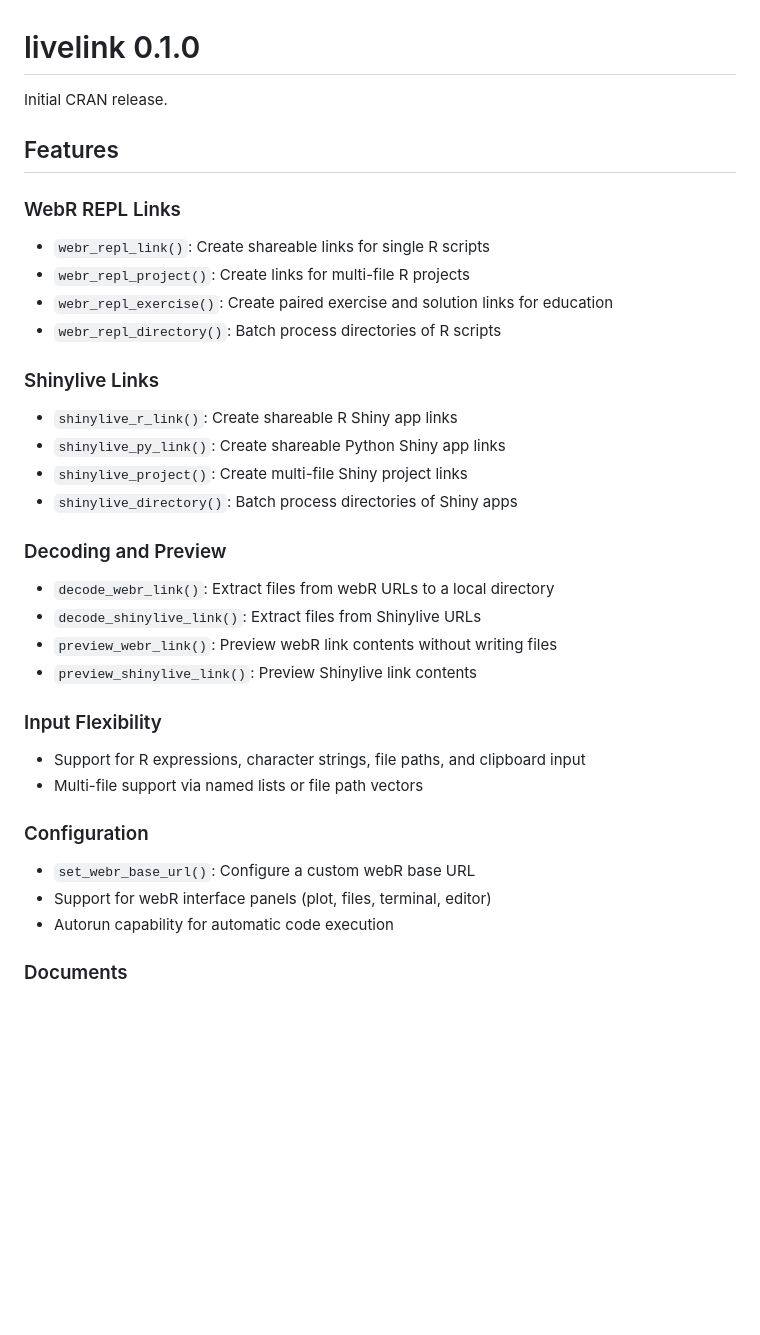
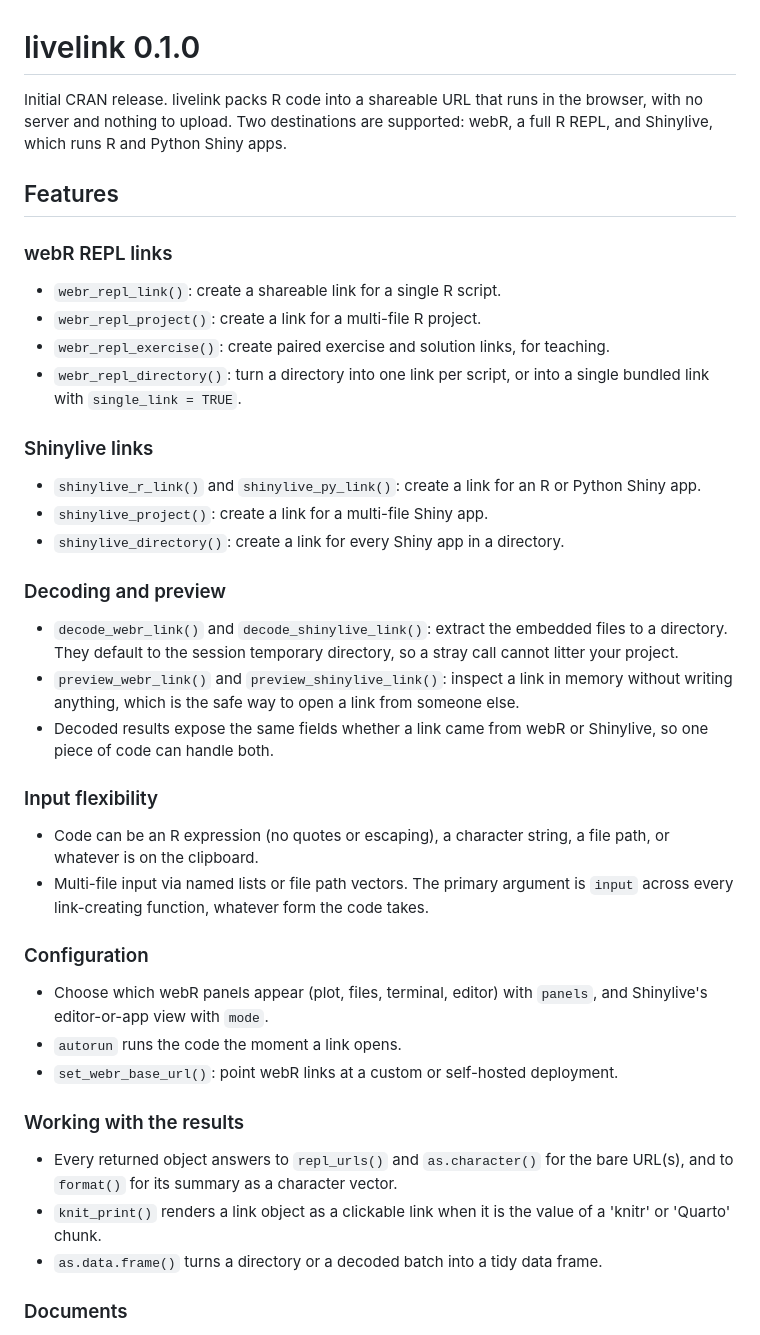
Before and after one commit to coatless-rpkg/livelink, a Markdown page: NEWS.md, the part around one of its changes. Rendered like a GitHub page; blank space fills up the shorter version.

```diff
--- a/NEWS.md
+++ b/NEWS.md
@@ -1,40 +1,57 @@
 # livelink 0.1.0
 
-Initial CRAN release.
+Initial CRAN release. livelink packs R code into a shareable URL that runs in the
+browser, with no server and nothing to upload. Two destinations are supported:
+webR, a full R REPL, and Shinylive, which runs R and Python Shiny apps.
 
 ## Features
 
-### WebR REPL Links
+### webR REPL links
 
-* `webr_repl_link()`: Create shareable links for single R scripts
-* `webr_repl_project()`: Create links for multi-file R projects
-* `webr_repl_exercise()`: Create paired exercise and solution links for education
-* `webr_repl_directory()`: Batch process directories of R scripts
+* `webr_repl_link()`: create a shareable link for a single R script.
+* `webr_repl_project()`: create a link for a multi-file R project.
+* `webr_repl_exercise()`: create paired exercise and solution links, for teaching.
+* `webr_repl_directory()`: turn a directory into one link per script, or into a
+  single bundled link with `single_link = TRUE`.
 
-### Shinylive Links
+### Shinylive links
 
-* `shinylive_r_link()`: Create shareable R Shiny app links
-* `shinylive_py_link()`: Create shareable Python Shiny app links
-* `shinylive_project()`: Create multi-file Shiny project links
-* `shinylive_directory()`: Batch process directories of Shiny apps
+* `shinylive_r_link()` and `shinylive_py_link()`: create a link for an R or Python
+  Shiny app.
+* `shinylive_project()`: create a link for a multi-file Shiny app.
+* `shinylive_directory()`: create a link for every Shiny app in a directory.
 
-### Decoding and Preview
+### Decoding and preview
 
-* `decode_webr_link()`: Extract files from webR URLs to a local directory
-* `decode_shinylive_link()`: Extract files from Shinylive URLs
-* `preview_webr_link()`: Preview webR link contents without writing files
-* `preview_shinylive_link()`: Preview Shinylive link contents
+* `decode_webr_link()` and `decode_shinylive_link()`: extract the embedded files to
+  a directory. They default to the session temporary directory, so a stray call
+  cannot litter your project.
+* `preview_webr_link()` and `preview_shinylive_link()`: inspect a link in memory
+  without writing anything, which is the safe way to open a link from someone else.
+* Decoded results expose the same fields whether a link came from webR or
+  Shinylive, so one piece of code can handle both.
 
-### Input Flexibility
+### Input flexibility
 
-* Support for R expressions, character strings, file paths, and clipboard input
-* Multi-file support via named lists or file path vectors
+* Code can be an R expression (no quotes or escaping), a character string, a file
+  path, or whatever is on the clipboard.
+* Multi-file input via named lists or file path vectors. The primary argument is
+  `input` across every link-creating function, whatever form the code takes.
 
 ### Configuration
 
-* `set_webr_base_url()`: Configure a custom webR base URL
-* Support for webR interface panels (plot, files, terminal, editor)
-* Autorun capability for automatic code execution
+* Choose which webR panels appear (plot, files, terminal, editor) with `panels`,
+  and Shinylive's editor-or-app view with `mode`.
+* `autorun` runs the code the moment a link opens.
+* `set_webr_base_url()`: point webR links at a custom or self-hosted deployment.
+
+### Working with the results
+
+* Every returned object answers to `repl_urls()` and `as.character()` for the bare
+  URL(s), and to `format()` for its summary as a character vector.
+* `knit_print()` renders a link object as a clickable link when it is the value of
+  a 'knitr' or 'Quarto' chunk.
+* `as.data.frame()` turns a directory or a decoded batch into a tidy data frame.
 
 ### Documents
 
```
Also changed, not shown: other parts of NEWS.md (+29 -91 lines).
